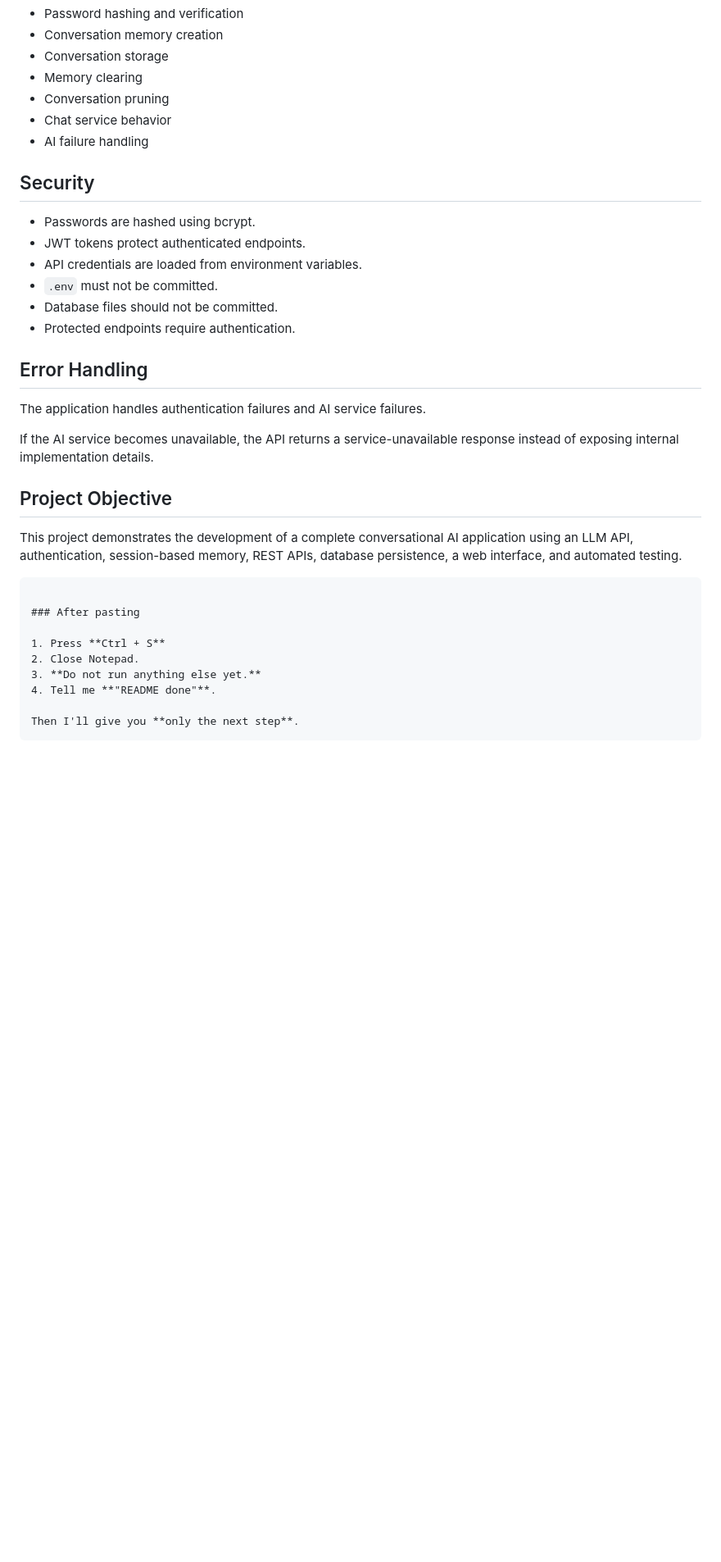
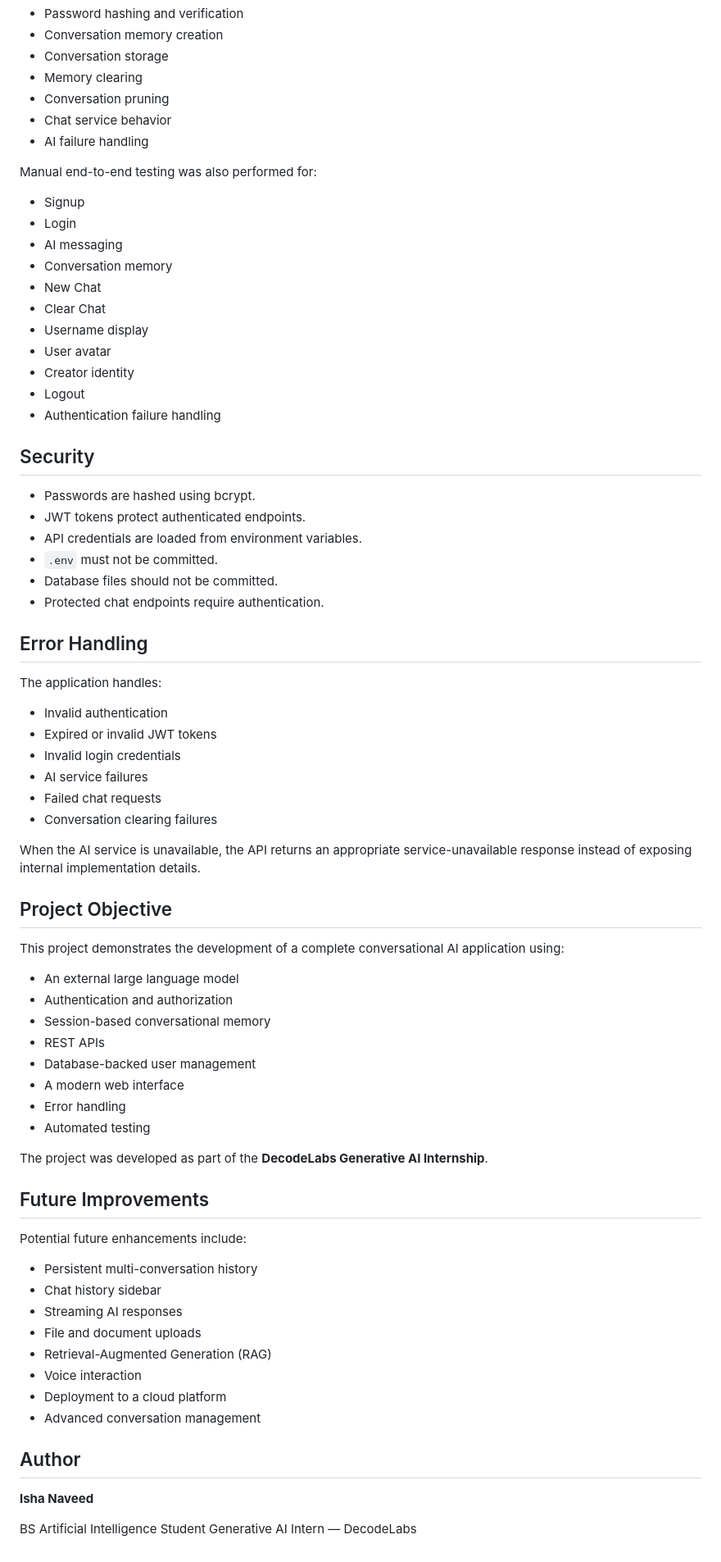
Before and after one commit to isha-naveed/DecodeLabs-Internship, a Markdown page: Project-1-Custom-AI-Chatbot/README.md, the part around one of its changes. Shown at 82% size. Drawn GitHub-style; blank space fills up the shorter version.

Commit message:
docs: update project README

````diff
--- a/Project-1-Custom-AI-Chatbot/README.md
+++ b/Project-1-Custom-AI-Chatbot/README.md
@@ -250,6 +278,20 @@ The tests cover:
 * Chat service behavior
 * AI failure handling
 
+Manual end-to-end testing was also performed for:
+
+* Signup
+* Login
+* AI messaging
+* Conversation memory
+* New Chat
+* Clear Chat
+* Username display
+* User avatar
+* Creator identity
+* Logout
+* Authentication failure handling
+
 ## Security
 
 * Passwords are hashed using bcrypt.
@@ -257,26 +299,52 @@ The tests cover:
 * API credentials are loaded from environment variables.
 * `.env` must not be committed.
 * Database files should not be committed.
-* Protected endpoints require authentication.
+* Protected chat endpoints require authentication.
 
 ## Error Handling
 
-The application handles authentication failures and AI service failures.
+The application handles:
 
-If the AI service becomes unavailable, the API returns a service-unavailable response instead of exposing internal implementation details.
+* Invalid authentication
+* Expired or invalid JWT tokens
+* Invalid login credentials
+* AI service failures
+* Failed chat requests
+* Conversation clearing failures
+
+When the AI service is unavailable, the API returns an appropriate service-unavailable response instead of exposing internal implementation details.
 
 ## Project Objective
 
-This project demonstrates the development of a complete conversational AI application using an LLM API, authentication, session-based memory, REST APIs, database persistence, a web interface, and automated testing.
+This project demonstrates the development of a complete conversational AI application using:
 
-```
+* An external large language model
+* Authentication and authorization
+* Session-based conversational memory
+* REST APIs
+* Database-backed user management
+* A modern web interface
+* Error handling
+* Automated testing
 
-### After pasting
+The project was developed as part of the **DecodeLabs Generative AI Internship**.
 
-1. Press **Ctrl + S**
-2. Close Notepad.
-3. **Do not run anything else yet.**
-4. Tell me **"README done"**.
+## Future Improvements
 
-Then I'll give you **only the next step**.
-```
+Potential future enhancements include:
+
+* Persistent multi-conversation history
+* Chat history sidebar
+* Streaming AI responses
+* File and document uploads
+* Retrieval-Augmented Generation (RAG)
+* Voice interaction
+* Deployment to a cloud platform
+* Advanced conversation management
+
+## Author
+
+**Isha Naveed**
+
+BS Artificial Intelligence Student
+Generative AI Intern — DecodeLabs
````
Also changed, not shown: other parts of Project-1-Custom-AI-Chatbot/README.md (+105 -77 lines).
